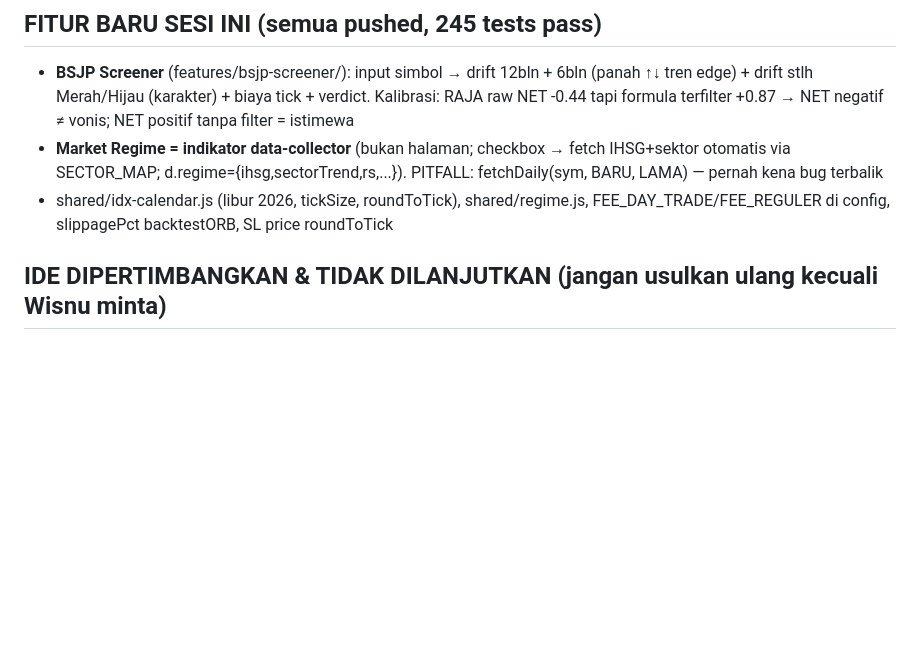
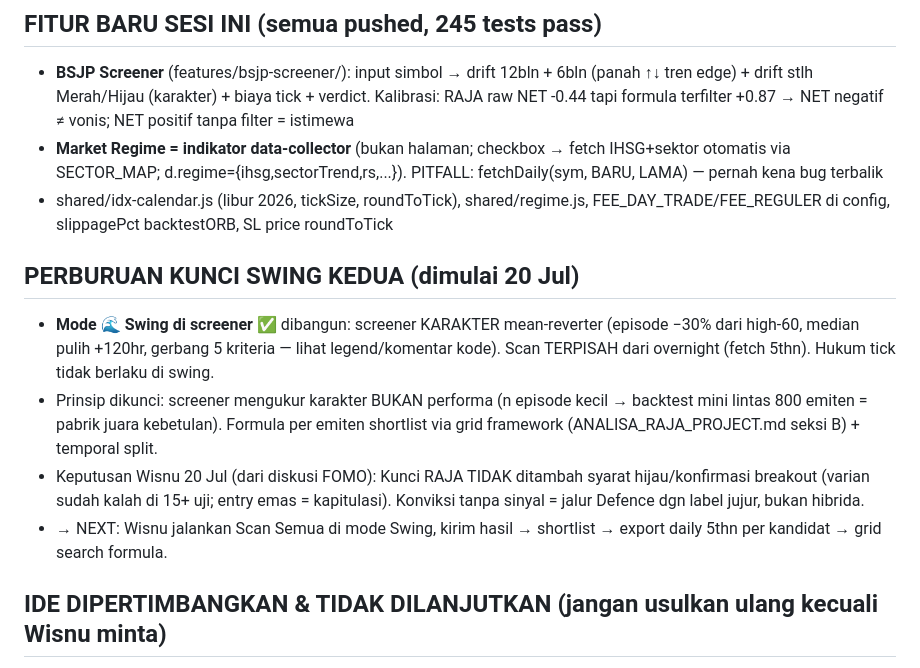
Before and after one commit to wisnuputra17/ihsg-suite, a Markdown page: SESI-LANJUTAN.md, the part around the change. GitHub-like rendering; blank space fills up the shorter version.

Commit message:
handoff: perburuan kunci swing kedua dimulai — mode Swing siap, tunggu scan Wisnu

```diff
--- a/SESI-LANJUTAN.md
+++ b/SESI-LANJUTAN.md
@@ -47,6 +47,19 @@ hindari grid search di wilayah mati. PTRO & TINS: malam. RAJA: siang.
 - **BSJP Screener** (features/bsjp-screener/): input simbol → drift 12bln + 6bln (panah ↑↓ tren edge) + drift stlh Merah/Hijau (karakter) + biaya tick + verdict. Kalibrasi: RAJA raw NET -0.44 tapi formula terfilter +0.87 → NET negatif ≠ vonis; NET positif tanpa filter = istimewa
 - **Market Regime = indikator data-collector** (bukan halaman; checkbox → fetch IHSG+sektor otomatis via SECTOR_MAP; d.regime={ihsg,sectorTrend,rs,...}). PITFALL: fetchDaily(sym, BARU, LAMA) — pernah kena bug terbalik
 - shared/idx-calendar.js (libur 2026, tickSize, roundToTick), shared/regime.js, FEE_DAY_TRADE/FEE_REGULER di config, slippagePct backtestORB, SL price roundToTick
+
+## PERBURUAN KUNCI SWING KEDUA (dimulai 20 Jul)
+- **Mode 🌊 Swing di screener** ✅ dibangun: screener KARAKTER mean-reverter (episode
+  −30% dari high-60, median pulih +120hr, gerbang 5 kriteria — lihat legend/komentar
+  kode). Scan TERPISAH dari overnight (fetch 5thn). Hukum tick tidak berlaku di swing.
+- Prinsip dikunci: screener mengukur karakter BUKAN performa (n episode kecil →
+  backtest mini lintas 800 emiten = pabrik juara kebetulan). Formula per emiten
+  shortlist via grid framework (ANALISA_RAJA_PROJECT.md seksi B) + temporal split.
+- Keputusan Wisnu 20 Jul (dari diskusi FOMO): Kunci RAJA TIDAK ditambah syarat
+  hijau/konfirmasi breakout (varian sudah kalah di 15+ uji; entry emas = kapitulasi).
+  Konviksi tanpa sinyal = jalur Defence dgn label jujur, bukan hibrida.
+- → NEXT: Wisnu jalankan Scan Semua di mode Swing, kirim hasil → shortlist →
+  export daily 5thn per kandidat → grid search formula.
 
 ## IDE DIPERTIMBANGKAN & TIDAK DILANJUTKAN (jangan usulkan ulang kecuali Wisnu minta)
 - "Formula Sambung" BSJP→intraday RAJA (irisan 09:15, hemat fee 0.40 di hari overlap):
```
